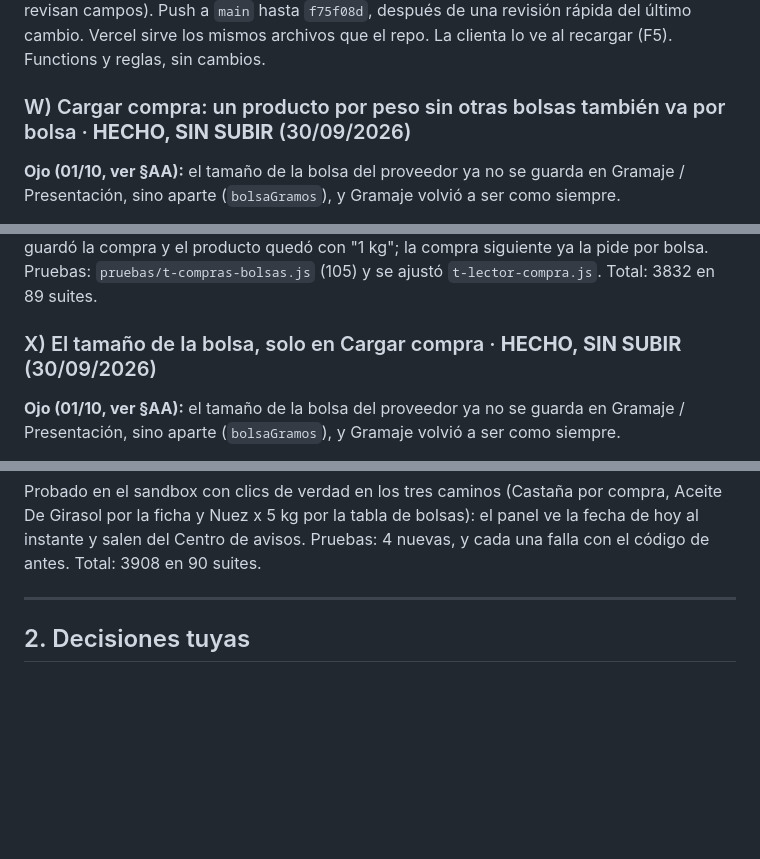
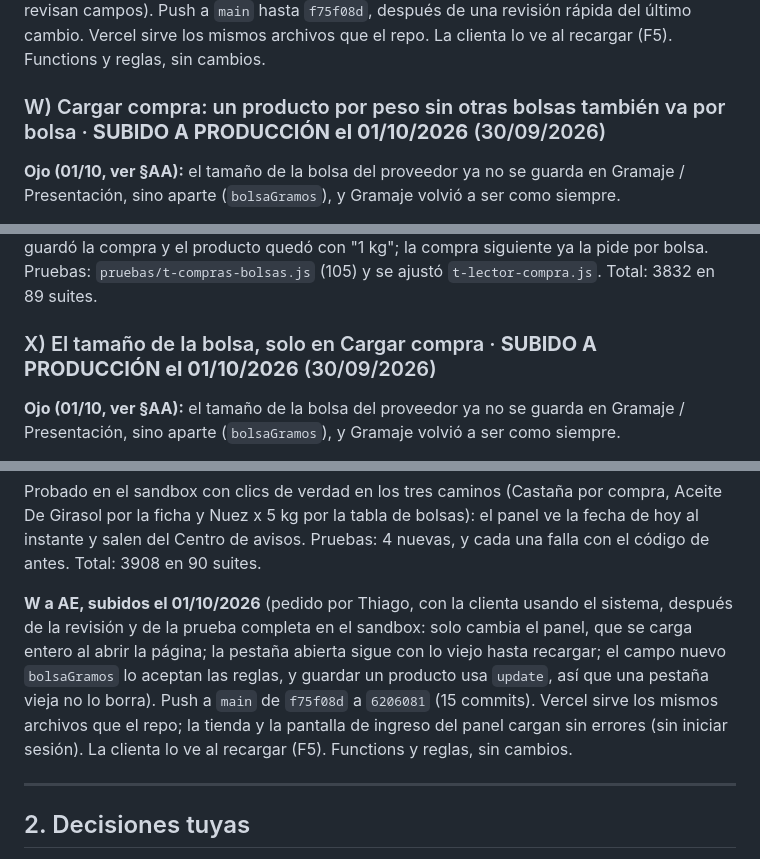
Before and after one commit to ObregonJeronimo/brotesdietetica, a Markdown page: PENDIENTE.md, 3 parts joined by grey strips. Drawn GitHub-style; blank space fills up the shorter version.

```diff
--- a/PENDIENTE.md
+++ b/PENDIENTE.md
@@ -1825,7 +1825,7 @@ campos). Push a `main` hasta `f75f08d`, después de una revisión rápida del ú
 sirve los mismos archivos que el repo. La clienta lo ve al recargar (F5). Functions y reglas, sin
 cambios.
 
-### W) Cargar compra: un producto por peso sin otras bolsas también va por bolsa · **HECHO, SIN SUBIR** (30/09/2026)
+### W) Cargar compra: un producto por peso sin otras bolsas también va por bolsa · **SUBIDO A PRODUCCIÓN el 01/10/2026** (30/09/2026)
 
 **Ojo (01/10, ver §AA):** el tamaño de la bolsa del proveedor ya no se guarda en Gramaje /
 Presentación, sino aparte (`bolsaGramos`), y Gramaje volvió a ser como siempre.
@@ -1865,7 +1865,7 @@ sin el tamaño avisa que falta y no guarda; con "1", se guardó la compra y el p
 "1 kg"; la compra siguiente ya la pide por bolsa. Pruebas: `pruebas/t-compras-bolsas.js` (105) y
 se ajustó `t-lector-compra.js`. Total: 3832 en 89 suites.
 
-### X) El tamaño de la bolsa, solo en Cargar compra · **HECHO, SIN SUBIR** (30/09/2026)
+### X) El tamaño de la bolsa, solo en Cargar compra · **SUBIDO A PRODUCCIÓN el 01/10/2026** (30/09/2026)
 
 **Ojo (01/10, ver §AA):** el tamaño de la bolsa del proveedor ya no se guarda en Gramaje /
 Presentación, sino aparte (`bolsaGramos`), y Gramaje volvió a ser como siempre.
@@ -2117,6 +2117,14 @@ Probado en el sandbox con clics de verdad en los tres caminos (Castaña por comp
 por la ficha y Nuez x 5 kg por la tabla de bolsas): el panel ve la fecha de hoy al instante y salen
 del Centro de avisos. Pruebas: 4 nuevas, y cada una falla con el código de antes. Total: 3908 en 90
 suites.
+
+**W a AE, subidos el 01/10/2026** (pedido por Thiago, con la clienta usando el sistema, después de
+la revisión y de la prueba completa en el sandbox: solo cambia el panel, que se carga entero al abrir
+la página; la pestaña abierta sigue con lo viejo hasta recargar; el campo nuevo `bolsaGramos` lo
+aceptan las reglas, y guardar un producto usa `update`, así que una pestaña vieja no lo borra). Push
+a `main` de `f75f08d` a `6206081` (15 commits). Vercel sirve los mismos archivos que el repo; la
+tienda y la pantalla de ingreso del panel cargan sin errores (sin iniciar sesión). La clienta lo ve
+al recargar (F5). Functions y reglas, sin cambios.
 
 ---
 
```
Also changed, not shown: other parts of PENDIENTE.md (+7 -7 lines), CONTEXTO.md (+6 -4 lines).
